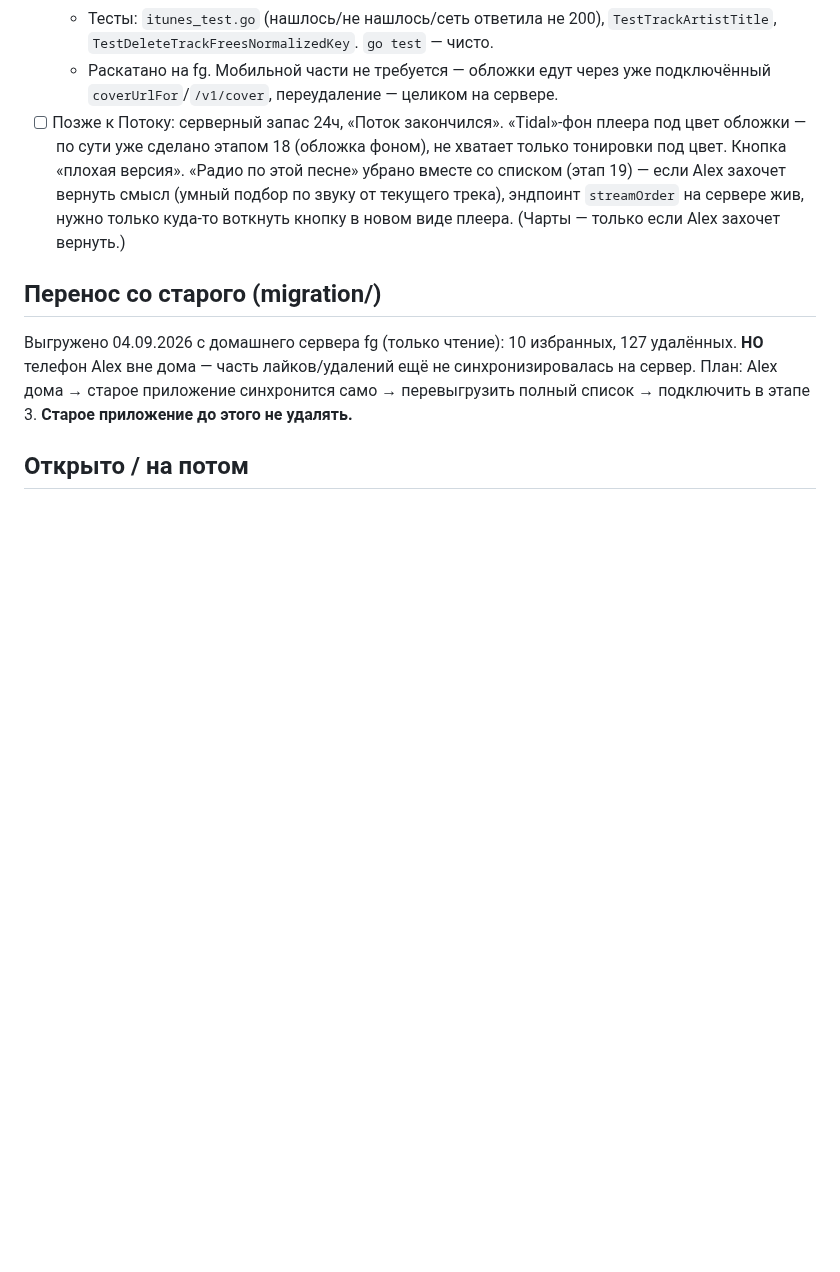
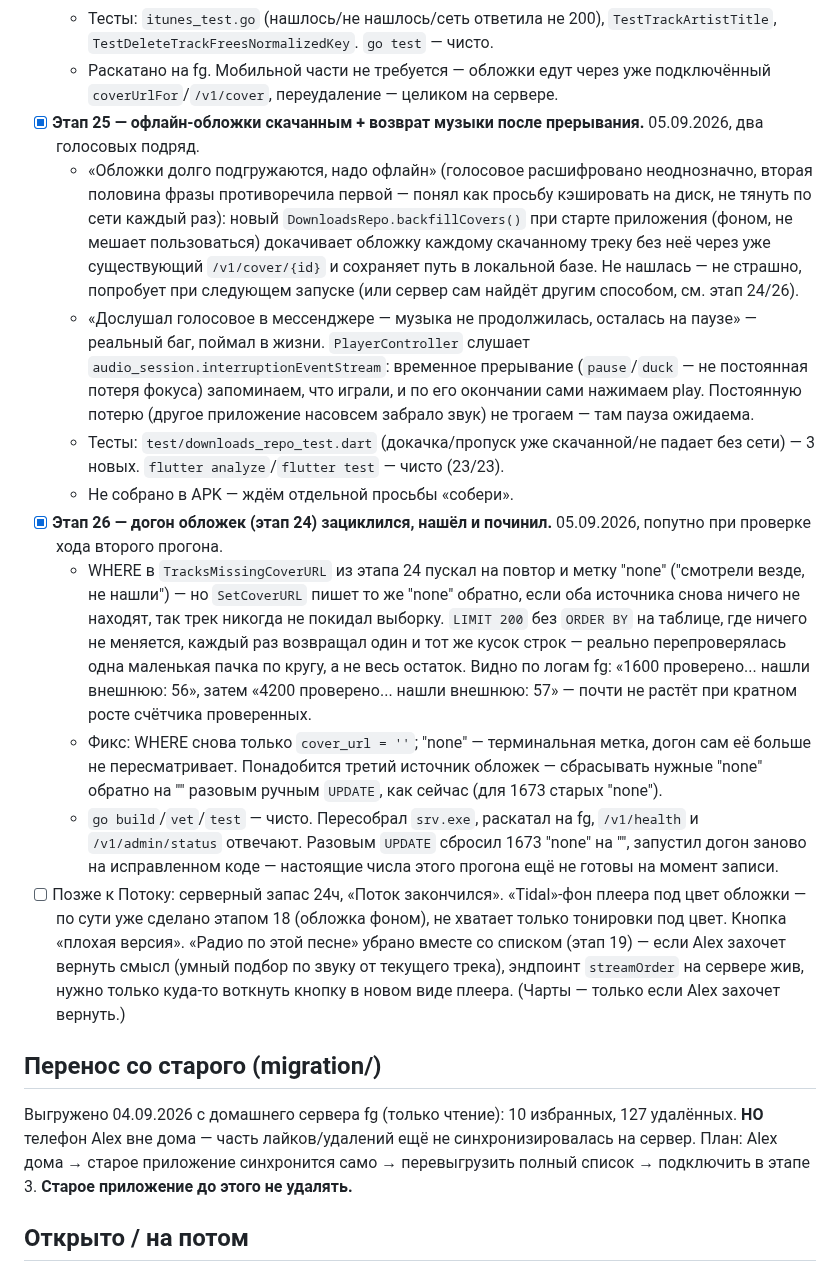
Before and after one commit to sanyamax13/soundflow-player, a Markdown page: docs/PROGRESS.md, the part around the change. Rendered like a GitHub page; blank space fills up the shorter version.

Commit message:
docs: PROGRESS — этапы 25 (офлайн-обложки + резюм после прерывания) и 26 (фикс цикла в догоне)
Co-Authored-By: Claude Sonnet 5 <noreply@anthropic.com>
Claude-Session: https://claude.ai/code/session_01RRU8uPFu1zfc83tLnKHssi

```diff
--- a/docs/PROGRESS.md
+++ b/docs/PROGRESS.md
@@ -609,6 +609,45 @@
   - Раскатано на fg. Мобильной части не требуется — обложки едут через
     уже подключённый `coverUrlFor`/`/v1/cover`, переудаление — целиком
     на сервере.
+- [x] **Этап 25 — офлайн-обложки скачанным + возврат музыки после
+  прерывания.** 05.09.2026, два голосовых подряд.
+  - «Обложки долго подгружаются, надо офлайн» (голосовое расшифровано
+    неоднозначно, вторая половина фразы противоречила первой — понял как
+    просьбу кэшировать на диск, не тянуть по сети каждый раз): новый
+    `DownloadsRepo.backfillCovers()` при старте приложения (фоном, не
+    мешает пользоваться) докачивает обложку каждому скачанному треку без
+    неё через уже существующий `/v1/cover/{id}` и сохраняет путь в
+    локальной базе. Не нашлась — не страшно, попробует при следующем
+    запуске (или сервер сам найдёт другим способом, см. этап 24/26).
+  - «Дослушал голосовое в мессенджере — музыка не продолжилась, осталась
+    на паузе» — реальный баг, поймал в жизни. `PlayerController` слушает
+    `audio_session.interruptionEventStream`: временное прерывание
+    (`pause`/`duck` — не постоянная потеря фокуса) запоминаем, что играли,
+    и по его окончании сами нажимаем play. Постоянную потерю (другое
+    приложение насовсем забрало звук) не трогаем — там пауза ожидаема.
+  - Тесты: `test/downloads_repo_test.dart` (докачка/пропуск уже
+    скачанной/не падает без сети) — 3 новых. `flutter analyze`/`flutter
+    test` — чисто (23/23).
+  - Не собрано в APK — ждём отдельной просьбы «собери».
+- [x] **Этап 26 — догон обложек (этап 24) зациклился, нашёл и починил.**
+  05.09.2026, попутно при проверке хода второго прогона.
+  - WHERE в `TracksMissingCoverURL` из этапа 24 пускал на повтор и метку
+    "none" ("смотрели везде, не нашли") — но `SetCoverURL` пишет то же
+    "none" обратно, если оба источника снова ничего не находят, так трек
+    никогда не покидал выборку. `LIMIT 200` без `ORDER BY` на таблице, где
+    ничего не меняется, каждый раз возвращал один и тот же кусок строк —
+    реально перепроверялась одна маленькая пачка по кругу, а не весь
+    остаток. Видно по логам fg: «1600 проверено... нашли внешнюю: 56»,
+    затем «4200 проверено... нашли внешнюю: 57» — почти не растёт при
+    кратном росте счётчика проверенных.
+  - Фикс: WHERE снова только `cover_url = ''`; "none" — терминальная
+    метка, догон сам её больше не пересматривает. Понадобится третий
+    источник обложек — сбрасывать нужные "none" обратно на "" разовым
+    ручным `UPDATE`, как сейчас (для 1673 старых "none").
+  - `go build`/`vet`/`test` — чисто. Пересобрал `srv.exe`, раскатал на fg,
+    `/v1/health` и `/v1/admin/status` отвечают. Разовым `UPDATE` сбросил
+    1673 "none" на "", запустил догон заново на исправленном коде —
+    настоящие числа этого прогона ещё не готовы на момент записи.
 - [ ] Позже к Потоку: серверный запас 24ч, «Поток закончился».
   «Tidal»-фон плеера под цвет обложки — по сути уже сделано этапом 18
   (обложка фоном), не хватает только тонировки под цвет. Кнопка «плохая
```
